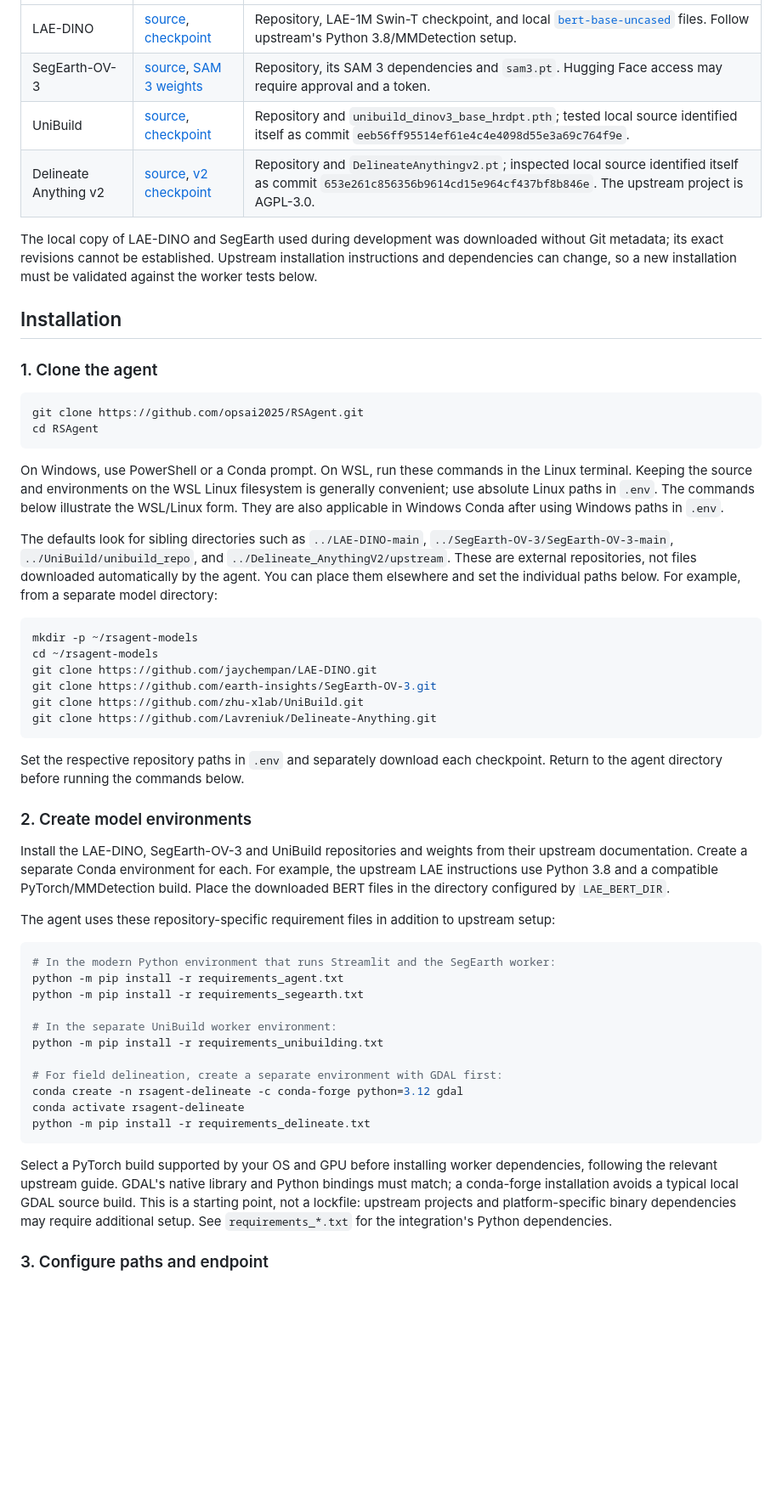
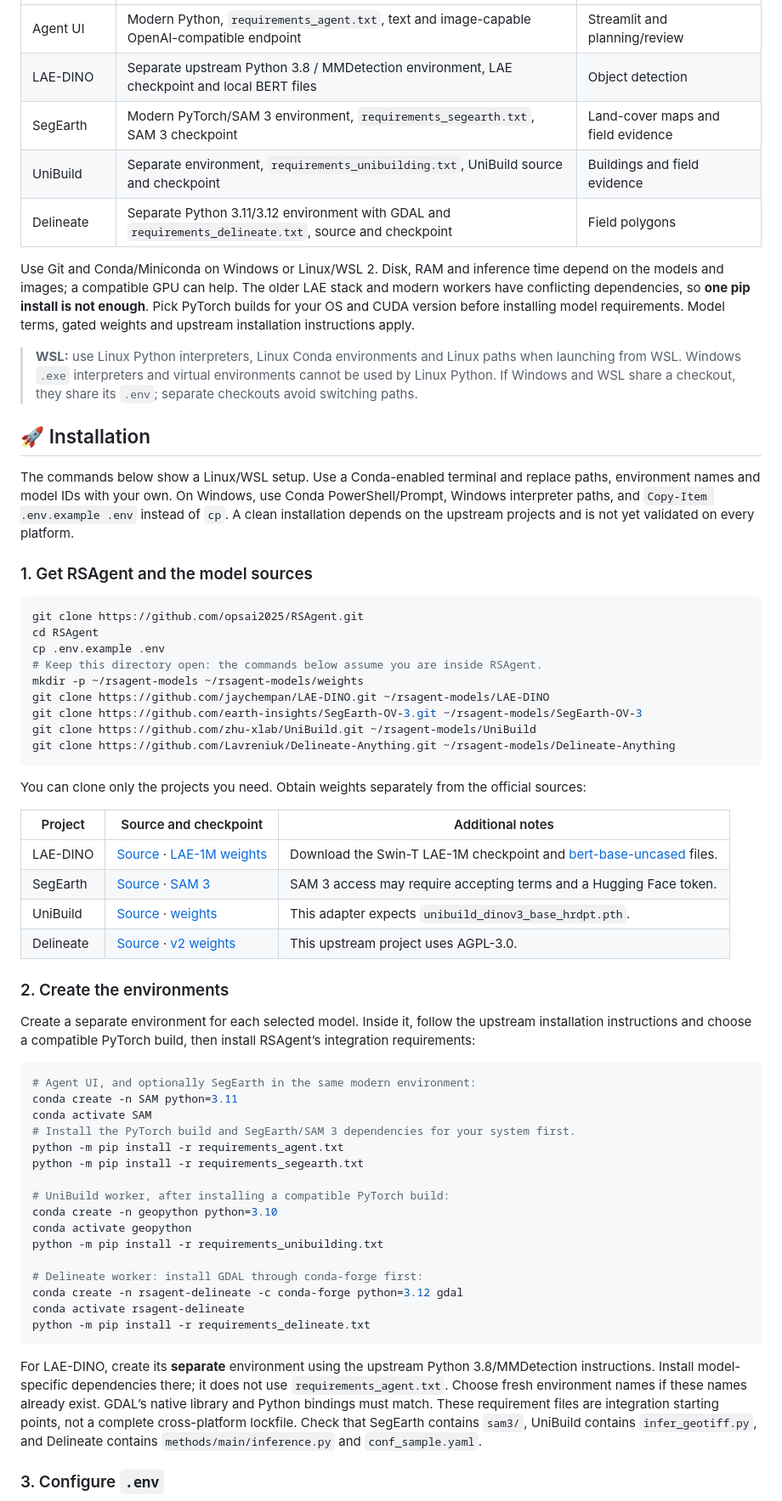
Before and after one commit to opsai2025/RSAgent, a Markdown page: README.md, the part around one of its changes. Shown at 85% size. GitHub-like rendering; blank space fills up the shorter version.

````diff
--- a/README.md
+++ b/README.md
@@ -76,78 +46,65 @@ endpoint model version and configuration for each experiment.
 | --- | --- | --- |
-| LAE-DINO | [source](https://github.com/jaychempan/LAE-DINO), [checkpoint](https://huggingface.co/ML4Sustain/LAE-DINO) | Repository, LAE-1M Swin-T checkpoint, and local [`bert-base-uncased`](https://huggingface.co/google-bert/bert-base-uncased) files. Follow upstream's Python 3.8/MMDetection setup. |
-| SegEarth-OV-3 | [source](https://github.com/earth-insights/SegEarth-OV-3), [SAM 3 weights](https://huggingface.co/facebook/sam3) | Repository, its SAM 3 dependencies and `sam3.pt`. Hugging Face access may require approval and a token. |
-| UniBuild | [source](https://github.com/zhu-xlab/UniBuild), [checkpoint](https://drive.google.com/drive/folders/1YZ-bbXoZ1rOKQayRL79bLdhIE_CcU3K9) | Repository and `unibuild_dinov3_base_hrdpt.pth`; tested local source identified itself as commit `eeb56ff95514ef61e4c4e4098d55e3a69c764f9e`. |
-| Delineate Anything v2 | [source](https://github.com/Lavreniuk/Delineate-Anything), [v2 checkpoint](https://huggingface.co/MykolaL/DelineateAnything/resolve/main/DelineateAnythingv2.pt) | Repository and `DelineateAnythingv2.pt`; inspected local source identified itself as commit `653e261c856356b9614cd15e964cf437bf8b846e`. The upstream project is AGPL-3.0. |
+| Agent UI | Modern Python, `requirements_agent.txt`, text and image-capable OpenAI-compatible endpoint | Streamlit and planning/review |
+| LAE-DINO | Separate upstream Python 3.8 / MMDetection environment, LAE checkpoint and local BERT files | Object detection |
+| SegEarth | Modern PyTorch/SAM 3 environment, `requirements_segearth.txt`, SAM 3 checkpoint | Land-cover maps and field evidence |
+| UniBuild | Separate environment, `requirements_unibuilding.txt`, UniBuild source and checkpoint | Buildings and field evidence |
+| Delineate | Separate Python 3.11/3.12 environment with GDAL and `requirements_delineate.txt`, source and checkpoint | Field polygons |
 
-The local copy of LAE-DINO and SegEarth used during development was downloaded
-without Git metadata; its exact revisions cannot be established. Upstream
-installation instructions and dependencies can change, so a new installation
-must be validated against the worker tests below.
+Use Git and Conda/Miniconda on Windows or Linux/WSL 2. Disk, RAM and inference time depend on the models and images; a compatible GPU can help. The older LAE stack and modern workers have conflicting dependencies, so **one pip install is not enough**. Pick PyTorch builds for your OS and CUDA version before installing model requirements. Model terms, gated weights and upstream installation instructions apply.
 
-## Installation
+> **WSL:** use Linux Python interpreters, Linux Conda environments and Linux paths when launching from WSL. Windows `.exe` interpreters and virtual environments cannot be used by Linux Python. If Windows and WSL share a checkout, they share its `.env`; separate checkouts avoid switching paths.
 
-### 1. Clone the agent
+## 🚀 Installation
+
+The commands below show a Linux/WSL setup. Use a Conda-enabled terminal and replace paths, environment names and model IDs with your own. On Windows, use Conda PowerShell/Prompt, Windows interpreter paths, and `Copy-Item .env.example .env` instead of `cp`. A clean installation depends on the upstream projects and is not yet validated on every platform.
+
+### 1. Get RSAgent and the model sources
 
 ```bash
 git clone https://github.com/opsai2025/RSAgent.git
 cd RSAgent
+cp .env.example .env
+# Keep this directory open: the commands below assume you are inside RSAgent.
+mkdir -p ~/rsagent-models ~/rsagent-models/weights
+git clone https://github.com/jaychempan/LAE-DINO.git ~/rsagent-models/LAE-DINO
+git clone https://github.com/earth-insights/SegEarth-OV-3.git ~/rsagent-models/SegEarth-OV-3
+git clone https://github.com/zhu-xlab/UniBuild.git ~/rsagent-models/UniBuild
+git clone https://github.com/Lavreniuk/Delineate-Anything.git ~/rsagent-models/Delineate-Anything
 ```
 
-On Windows, use PowerShell or a Conda prompt. On WSL, run these commands in the
-Linux terminal. Keeping the source and environments on the WSL Linux filesystem
-is generally convenient; use absolute Linux paths in `.env`. The commands below
-illustrate the WSL/Linux form. They are also applicable in Windows Conda after
-using Windows paths in `.env`.
+You can clone only the projects you need. Obtain weights separately from the official sources:
 
-The defaults look for sibling directories such as `../LAE-DINO-main`,
-`../SegEarth-OV-3/SegEarth-OV-3-main`, `../UniBuild/unibuild_repo`, and
-`../Delineate_AnythingV2/upstream`. These are external repositories, not files
-downloaded automatically by the agent. You can place them elsewhere and set
-the individual paths below. For example, from a separate model directory:
+| Project | Source and checkpoint | Additional notes |
+| --- | --- | --- |
+| LAE-DINO | [Source](https://github.com/jaychempan/LAE-DINO) · [LAE-1M weights](https://huggingface.co/ML4Sustain/LAE-DINO) | Download the Swin-T LAE-1M checkpoint and [bert-base-uncased](https://huggingface.co/google-bert/bert-base-uncased) files. |
+| SegEarth | [Source](https://github.com/earth-insights/SegEarth-OV-3) · [SAM 3](https://huggingface.co/facebook/sam3) | SAM 3 access may require accepting terms and a Hugging Face token. |
+| UniBuild | [Source](https://github.com/zhu-xlab/UniBuild) · [weights](https://drive.google.com/drive/folders/1YZ-bbXoZ1rOKQayRL79bLdhIE_CcU3K9) | This adapter expects `unibuild_dinov3_base_hrdpt.pth`. |
+| Delineate | [Source](https://github.com/Lavreniuk/Delineate-Anything) · [v2 weights](https://huggingface.co/MykolaL/DelineateAnything/resolve/main/DelineateAnythingv2.pt) | This upstream project uses AGPL-3.0. |
+
+### 2. Create the environments
+
+Create a separate environment for each selected model. Inside it, follow the upstream installation instructions and choose a compatible PyTorch build, then install RSAgent’s integration requirements:
 
 ```bash
-mkdir -p ~/rsagent-models
-cd ~/rsagent-models
-git clone https://github.com/jaychempan/LAE-DINO.git
-git clone https://github.com/earth-insights/SegEarth-OV-3.git
-git clone https://github.com/zhu-xlab/UniBuild.git
-git clone https://github.com/Lavreniuk/Delineate-Anything.git
-```
-
-Set the respective repository paths in `.env` and separately download each
-checkpoint. Return to the agent directory before running the commands below.
-
-### 2. Create model environments
-
-Install the LAE-DINO, SegEarth-OV-3 and UniBuild repositories and weights from
-their upstream documentation. Create a separate Conda environment for each.
-For example, the upstream LAE instructions use Python 3.8 and a compatible
-PyTorch/MMDetection build. Place the downloaded BERT files in the directory
-configured by `LAE_BERT_DIR`.
-
-The agent uses these repository-specific requirement files in addition to
-upstream setup:
-
-```bash
-# In the modern Python environment that runs Streamlit and the SegEarth worker:
+# Agent UI, and optionally SegEarth in the same modern environment:
+conda create -n SAM python=3.11
+conda activate SAM
+# Install the PyTorch build and SegEarth/SAM 3 dependencies for your system first.
 python -m pip install -r requirements_agent.txt
 python -m pip install -r requirements_segearth.txt
 
-# In the separate UniBuild worker environment:
+# UniBuild worker, after installing a compatible PyTorch build:
+conda create -n geopython python=3.10
+conda activate geopython
 python -m pip install -r requirements_unibuilding.txt
 
-# For field delineation, create a separate environment with GDAL first:
+# Delineate worker: install GDAL through conda-forge first:
 conda create -n rsagent-delineate -c conda-forge python=3.12 gdal
 conda activate rsagent-delineate
 python -m pip install -r requirements_delineate.txt
 ```
 
-Select a PyTorch build supported by your OS and GPU before installing worker
-dependencies, following the relevant upstream guide. GDAL's native library and
-Python bindings must match; a conda-forge installation avoids a typical local
-GDAL source build. This is a starting point, not a lockfile: upstream projects
-and platform-specific binary dependencies may require additional setup. See
-`requirements_*.txt` for the integration's Python dependencies.
+For LAE-DINO, create its **separate** environment using the upstream Python 3.8/MMDetection instructions. Install model-specific dependencies there; it does not use `requirements_agent.txt`. Choose fresh environment names if these names already exist. GDAL’s native library and Python bindings must match. These requirement files are integration starting points, not a complete cross-platform lockfile. Check that SegEarth contains `sam3/`, UniBuild contains `infer_geotiff.py`, and Delineate contains `methods/main/inference.py` and `conf_sample.yaml`.
 
-### 3. Configure paths and endpoint
+### 3. Configure `.env`
 
````
Also changed, not shown: other parts of README.md (+50 -172 lines), docs/studio.png (added), 7 other files.
